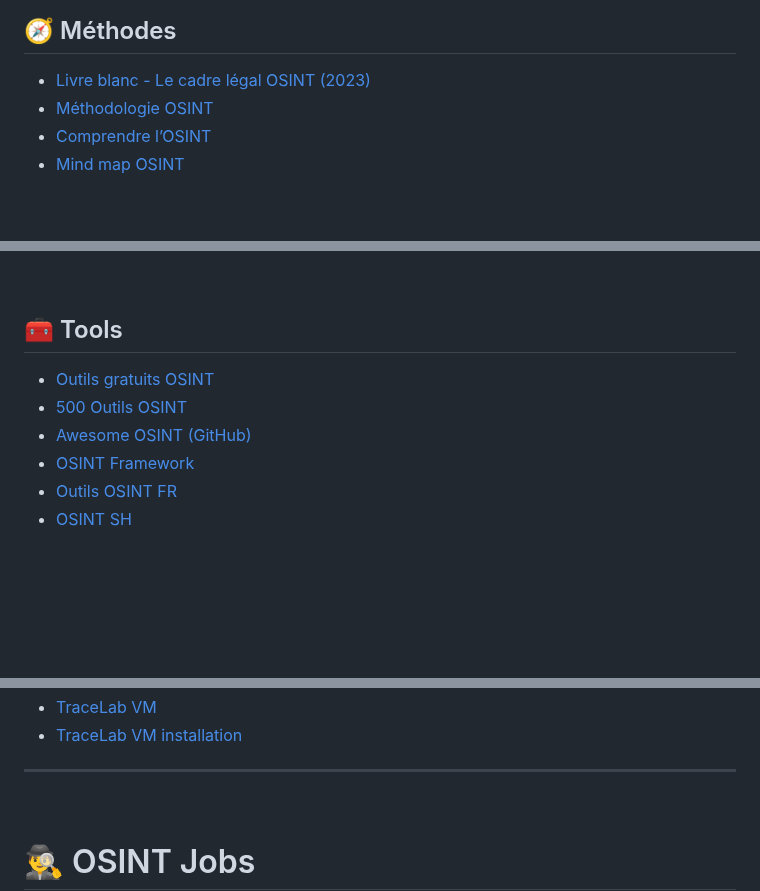
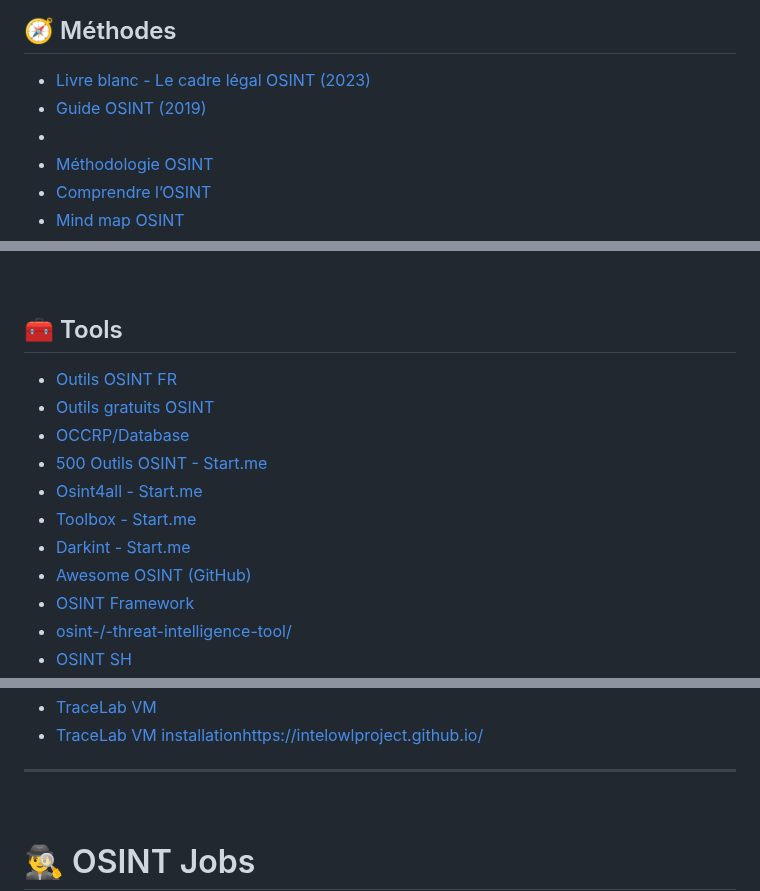
Before and after one commit to Anadema/OSINT-HUB-FR, a Markdown page: README.md, 3 parts joined by grey strips. GitHub-like rendering; blank space fills up the shorter version.

```diff
--- a/README.md
+++ b/README.md
@@ -55,6 +56,8 @@
 <a id="methodes"></a>
 ## 🧭 Méthodes
 - [Livre blanc - Le cadre légal OSINT (2023)](https://ozint.eu/contributions/Livre%20blanc-Le%20cadre%20legal%20OSINT-2023.pdf)
+- [Guide OSINT (2019)](https://maynier.eu/blog/2019/01/05/2019-osint-guide/)
+-
 - [Méthodologie OSINT](https://ozint.eu/fiche-pedagogique/methodologie/)
 - [Comprendre l’OSINT](https://www.oteria.fr/blog-oteria/osint-atout-renseignement-cybermenaces)
 - [Mind map OSINT](https://webbreacher.com/2018/07/12/osint-map/)
@@ -106,9 +109,14 @@
 
 <a id="tools"></a>
 ## 🧰 Tools
+- [Outils OSINT FR](https://osintfr.com/outils/)
 - [Outils gratuits OSINT](https://cryptrz.org/wordpress/2025/03/02/quelques-outils-gratuits-pour-de-losint/)
-- [500 Outils OSINT](https://start.me/p/0Pqbdg/osint-500-tools?locale=fr)
+- [OCCRP/Database](https://id.occrp.org/databases/)
+- [500 Outils OSINT - Start.me](https://start.me/p/0Pqbdg/osint-500-tools?locale=fr)
+- [Osint4all - Start.me](https://start.me/p/L1rEYQ/osint4all)
+- [Toolbox - Start.me](https://start.me/p/7krOpx/toolbox)
+- [Darkint - Start.me](https://start.me/p/19k4MD/darkint)
 - [Awesome OSINT (GitHub)](https://github.com/jivoi/awesome-osint)
 - [OSINT Framework](https://osintframework.com/)
-- [Outils OSINT FR](https://osintfr.com/outils/)
+- [osint-/-threat-intelligence-tool/](https://maynier.eu/blog/2018/02/23/harpoon-an-osint-/-threat-intelligence-tool/)
 - [OSINT SH](https://osint.sh/)
@@ -316,5 +329,5 @@
 - [TraceLab VM](https://www.tracelabs.org/initiatives/osint-vm)
-- [TraceLab VM installation](https://github.com/tracelabs/tlosint-vm)
+- [TraceLab VM installation](https://github.com/tracelabs/tlosint-vm)https://intelowlproject.github.io/
 
 ---
 <br>
```
Also changed, not shown: other parts of README.md (+7 -1 lines).
